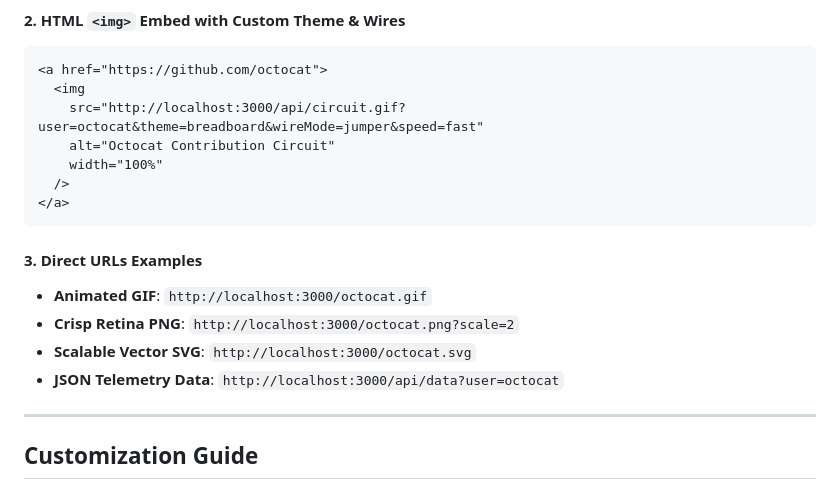
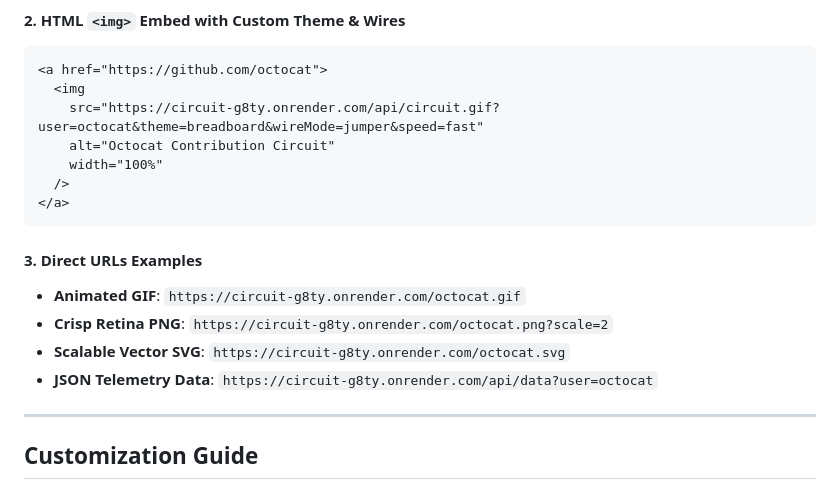
Before and after one commit to nishuR31/circuit, a Markdown page: README.md, the part around the change. Drawn GitHub-style.

````diff
--- a/README.md
+++ b/README.md
@@ -79,19 +79,20 @@ The circuit employs an authentic electronics breadboard signal hierarchy where w
 ```html
 <a href="https://github.com/octocat">
   <img
-    src="http://localhost:3000/api/circuit.gif?user=octocat&theme=breadboard&wireMode=jumper&speed=fast"
+    src="https://circuit-g8ty.onrender.com/api/circuit.gif?user=octocat&theme=breadboard&wireMode=jumper&speed=fast"
     alt="Octocat Contribution Circuit"
     width="100%"
   />
 </a>
 ```
 
+
 #### 3. Direct URLs Examples
 
-- **Animated GIF**: `http://localhost:3000/octocat.gif`
-- **Crisp Retina PNG**: `http://localhost:3000/octocat.png?scale=2`
-- **Scalable Vector SVG**: `http://localhost:3000/octocat.svg`
-- **JSON Telemetry Data**: `http://localhost:3000/api/data?user=octocat`
+- **Animated GIF**: `https://circuit-g8ty.onrender.com/octocat.gif`
+- **Crisp Retina PNG**: `https://circuit-g8ty.onrender.com/octocat.png?scale=2`
+- **Scalable Vector SVG**: `https://circuit-g8ty.onrender.com/octocat.svg`
+- **JSON Telemetry Data**: `https://circuit-g8ty.onrender.com/api/data?user=octocat`
 
 ---
 
````
